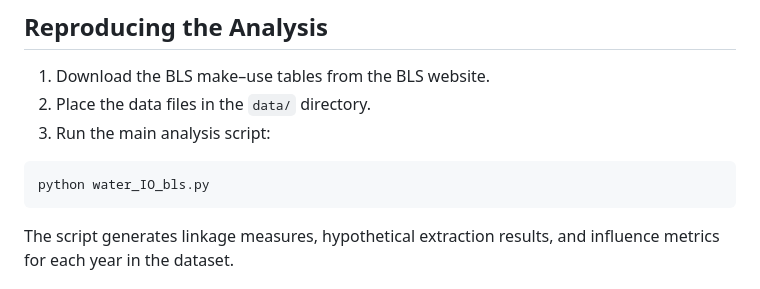
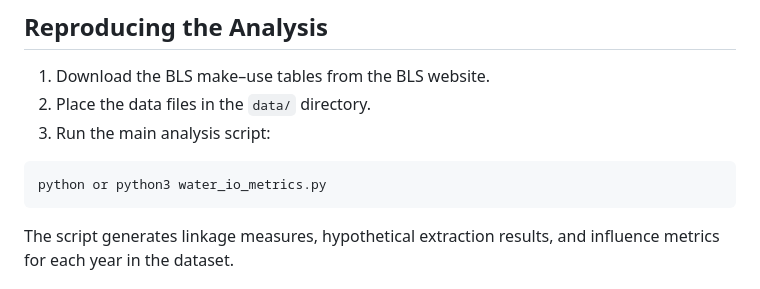
Before and after one commit to kurtsemm-econ/input_output, a Markdown page: README.md, the part around the change. Rendered like a GitHub page.

Commit message:
Change script name from water_IO_bls.py to water_io_metrics.py
Updated script name in usage instructions.

````diff
--- a/README.md
+++ b/README.md
@@ -58,7 +58,7 @@ Drafts and supporting material for the research paper
 3. Run the main analysis script:
 
 ```
-python water_IO_bls.py
+python or python3 water_io_metrics.py
 ```
 
 The script generates linkage measures, hypothetical extraction results, and influence metrics for each year in the dataset.
````
